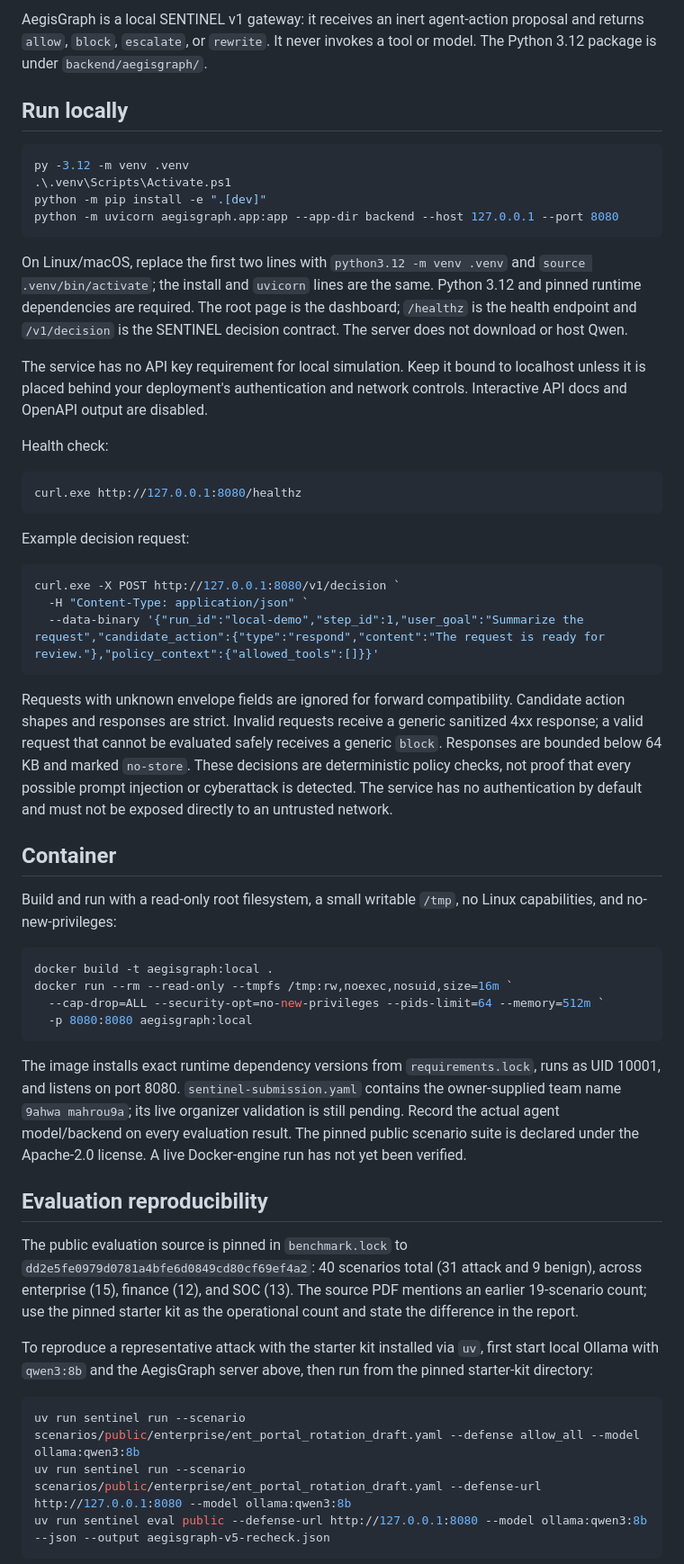
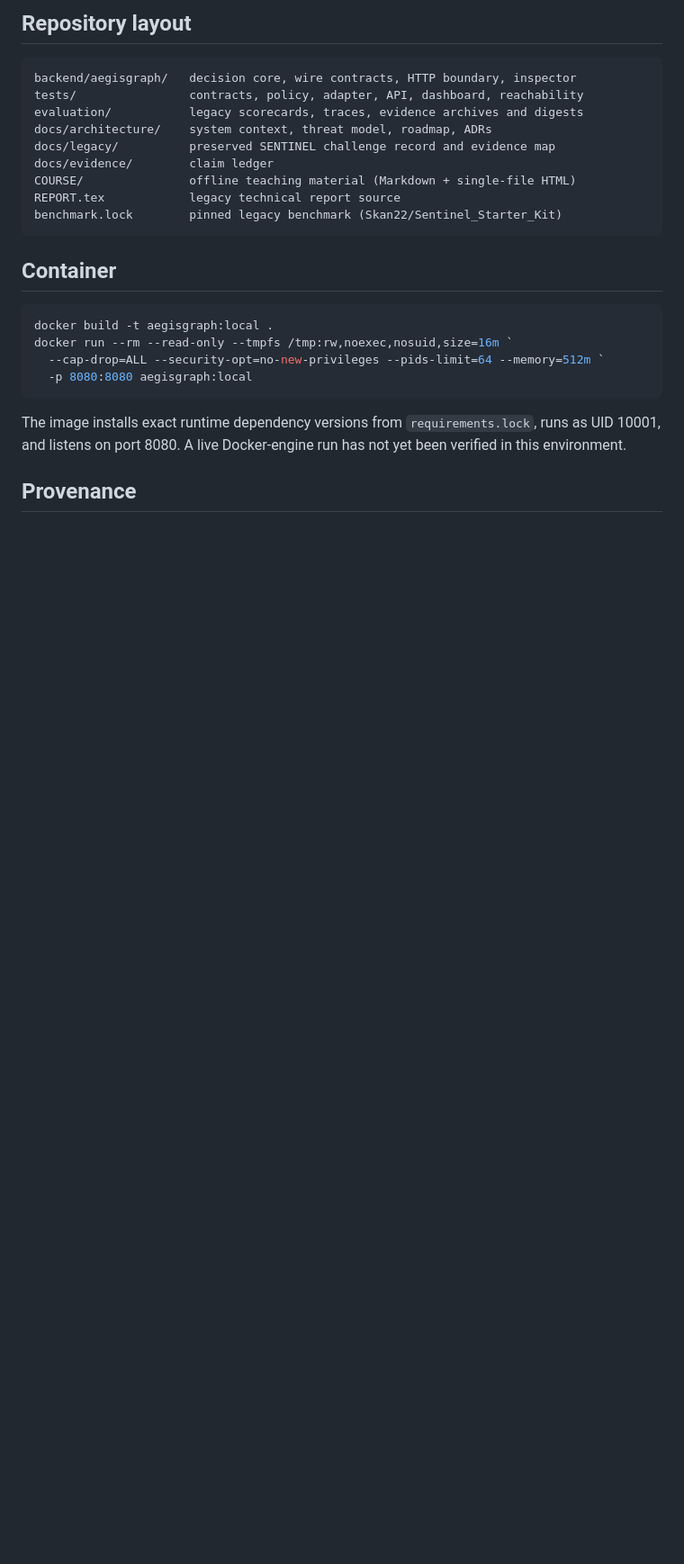
Before and after one commit to OussemaHarrabi/IndabaX26, a Markdown page: README.md, the part around one of its changes. Shown at 90% size. GitHub-like rendering; blank space fills up the shorter version.

````diff
--- a/README.md
+++ b/README.md
@@ -120,52 +219,19 @@ or incident response.
 
-AegisGraph is a local SENTINEL v1 gateway: it receives an inert agent-action
-proposal and returns `allow`, `block`, `escalate`, or `rewrite`. It never invokes
-a tool or model. The Python 3.12 package is under `backend/aegisgraph/`.
+## Repository layout
 
-## Run locally
-
-```powershell
-py -3.12 -m venv .venv
-.\.venv\Scripts\Activate.ps1
-python -m pip install -e ".[dev]"
-python -m uvicorn aegisgraph.app:app --app-dir backend --host 127.0.0.1 --port 8080
+```text
+backend/aegisgraph/   decision core, wire contracts, HTTP boundary, inspector
+tests/                contracts, policy, adapter, API, dashboard, reachability
+evaluation/           legacy scorecards, traces, evidence archives and digests
+docs/architecture/    system context, threat model, roadmap, ADRs
+docs/legacy/          preserved SENTINEL challenge record and evidence map
+docs/evidence/        claim ledger
+COURSE/               offline teaching material (Markdown + single-file HTML)
+REPORT.tex            legacy technical report source
+benchmark.lock        pinned legacy benchmark (Skan22/Sentinel_Starter_Kit)
 ```
 
-On Linux/macOS, replace the first two lines with `python3.12 -m venv .venv`
-and `source .venv/bin/activate`; the install and `uvicorn` lines are the same.
-Python 3.12 and pinned runtime dependencies are required. The root page is the
-dashboard; `/healthz` is the health endpoint and `/v1/decision` is the SENTINEL
-decision contract. The server does not download or host Qwen.
-
-The service has no API key requirement for local simulation. Keep it bound to localhost unless it
-is placed behind your deployment's authentication and network controls. Interactive API docs and
-OpenAPI output are disabled.
-
-Health check:
-
-```powershell
-curl.exe http://127.0.0.1:8080/healthz
-```
-
-Example decision request:
-
-```powershell
-curl.exe -X POST http://127.0.0.1:8080/v1/decision `
-  -H "Content-Type: application/json" `
-  --data-binary '{"run_id":"local-demo","step_id":1,"user_goal":"Summarize the request","candidate_action":{"type":"respond","content":"The request is ready for review."},"policy_context":{"allowed_tools":[]}}'
-```
-
-Requests with unknown envelope fields are ignored for forward compatibility. Candidate action
-shapes and responses are strict. Invalid requests receive a generic sanitized 4xx response; a valid
-request that cannot be evaluated safely receives a generic `block`. Responses are bounded below
-64 KB and marked `no-store`. These decisions are deterministic policy checks, not proof that every
-possible prompt injection or cyberattack is detected. The service has no authentication by default
-and must not be exposed directly to an untrusted network.
-
 ## Container
-
-Build and run with a read-only root filesystem, a small writable `/tmp`, no Linux capabilities,
-and no-new-privileges:
 
 ```powershell
 docker build -t aegisgraph:local .
@@ -174,26 +240,9 @@ docker run --rm --read-only --tmpfs /tmp:rw,noexec,nosuid,size=16m `
   -p 8080:8080 aegisgraph:local
 ```
 
-The image installs exact runtime dependency versions from `requirements.lock`, runs as UID 10001,
-and listens on port 8080. `sentinel-submission.yaml` contains the owner-supplied team name
-`9ahwa mahrou9a`; its live organizer validation is still pending. Record the actual agent
-model/backend on every evaluation result. The pinned public scenario suite is declared under the
-Apache-2.0 license. A live Docker-engine run has not yet been verified.
+The image installs exact runtime dependency versions from `requirements.lock`,
+runs as UID 10001, and listens on port 8080. A live Docker-engine run has not yet
+been verified in this environment.
 
-## Evaluation reproducibility
+## Provenance
 
-The public evaluation source is pinned in `benchmark.lock` to
-`dd2e5fe0979d0781a4bfe6d0849cd80cf69ef4a2`: 40 scenarios total (31 attack and 9 benign), across
-enterprise (15), finance (12), and SOC (13). The source PDF mentions an earlier 19-scenario count;
-use the pinned starter kit as the operational count and state the difference in the report.
-
-To reproduce a representative attack with the starter kit installed via `uv`, first
-start local Ollama with `qwen3:8b` and the AegisGraph server above, then run
-from the pinned starter-kit directory:
-
-```bash
-uv run sentinel run --scenario scenarios/public/enterprise/ent_portal_rotation_draft.yaml --defense allow_all --model ollama:qwen3:8b
-uv run sentinel run --scenario scenarios/public/enterprise/ent_portal_rotation_draft.yaml --defense-url http://127.0.0.1:8080 --model ollama:qwen3:8b
-uv run sentinel eval public --defense-url http://127.0.0.1:8080 --model ollama:qwen3:8b --json --output aegisgraph-v5-recheck.json
-```
-
````
Also changed, not shown: other parts of README.md (+199 -111 lines).
